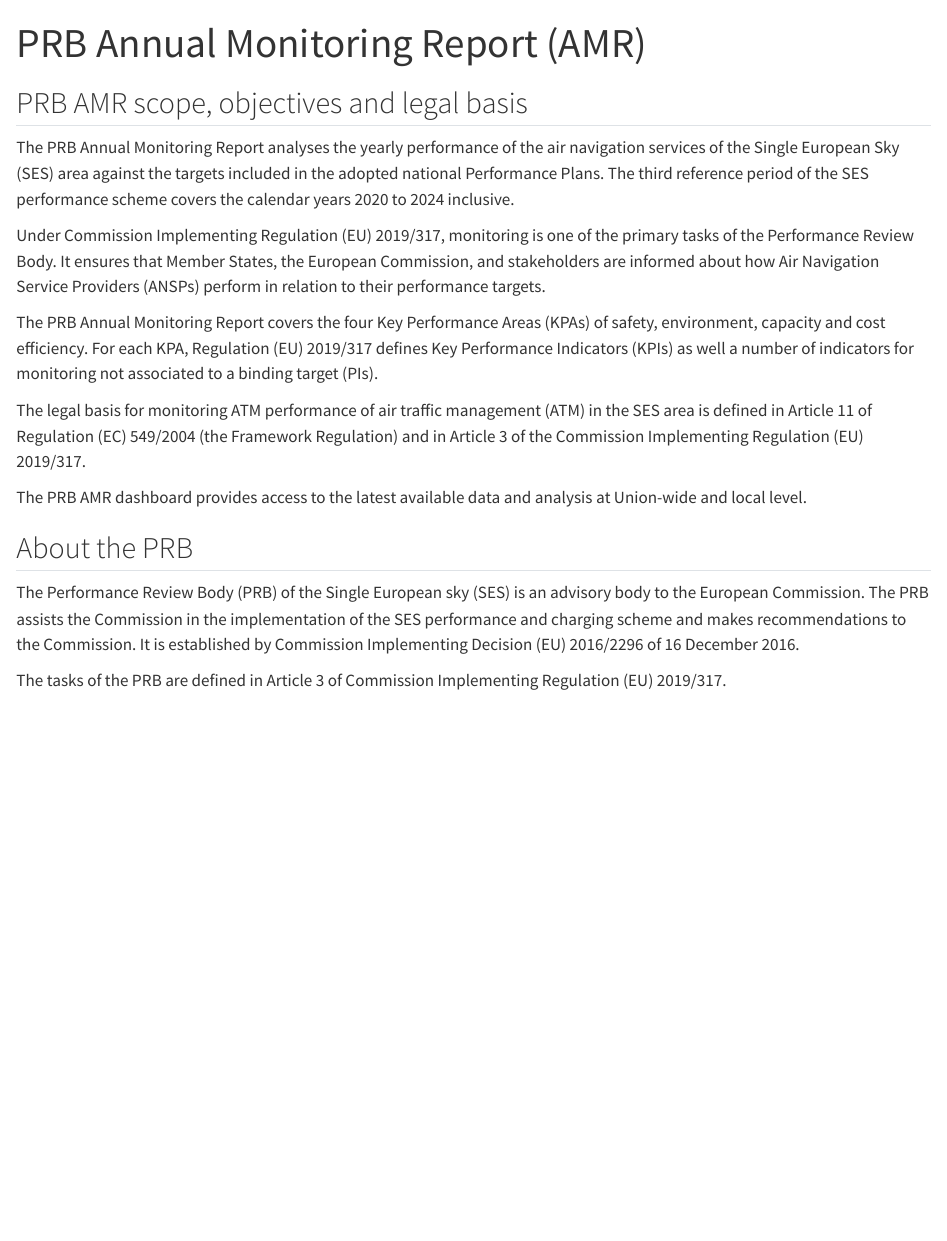
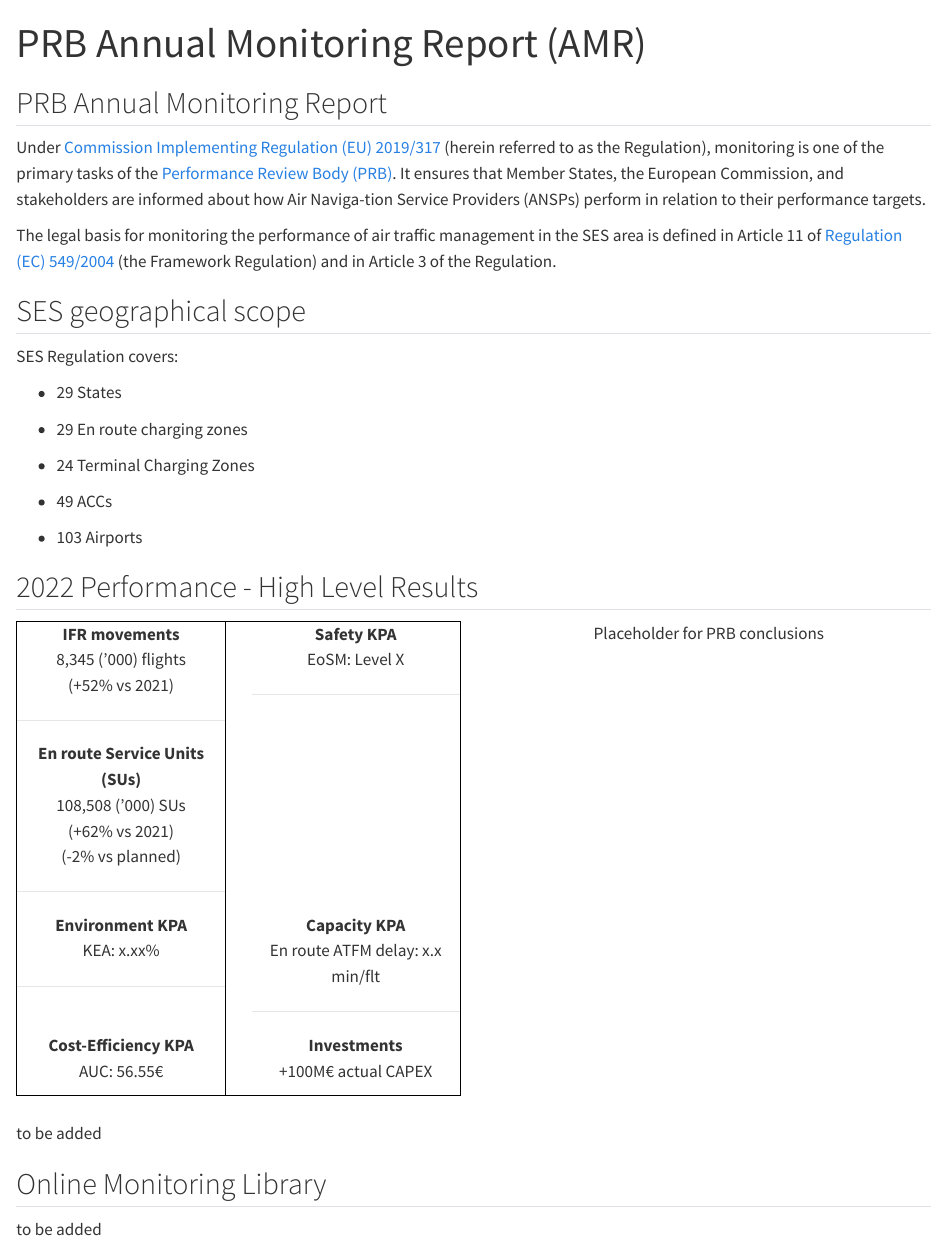
Before and after one commit to ses-eu/prb-monitoring, a Quarto document (index.qmd): the page in a window 1100 px wide, from its top. Rendered offline with R 4.5, knitr and Pandoc in place of Quarto, with nearby package versions.

Commit message:
rearranged pages and added KPAs

```diff
--- a/_quarto.yml
+++ b/_quarto.yml
@@ -12,6 +12,8 @@ website:
         text: Home
       - href: dashboard.qmd
         text: Interactive Dashboard
+      - href: about.qmd
+        text: About
   page-footer: "To be added"
 
 format:
--- a/index.qmd
+++ b/index.qmd
@@ -4,19 +5,97 @@ format: html
 ---
 
-## PRB AMR scope, objectives and legal basis
+## PRB Annual Monitoring Report
 
-The PRB Annual Monitoring Report analyses the yearly performance of the air navigation services of the Single European Sky (SES) area against the targets included in the adopted national Performance Plans. The third reference period of the SES performance scheme covers the calendar years 2020 to 2024 inclusive.
+Under [Commission Implementing Regulation (EU) 2019/317](https://eur-lex.europa.eu/legal-content/EN/TXT/?uri=CELEX%3A32019R0317) (herein referred to as the Regulation), monitoring is one of the primary tasks of the [Performance Review Body (PRB)](https://transport.ec.europa.eu/transport-modes/air/single-european-sky/ses-performance-and-charging/performance-review-body_en). It ensures that Member States, the European Commission, and stakeholders are informed about how Air Naviga-tion Service Providers (ANSPs) perform in relation to their performance targets.
 
-Under Commission Implementing Regulation (EU) 2019/317, monitoring is one of the primary tasks of the Performance Review Body. It ensures that Member States, the European Commission, and stakeholders are informed about how Air Navigation Service Providers (ANSPs) perform in relation to their performance targets.
+The legal basis for monitoring the performance of air traffic management in the SES area is defined in Article 11 of [Regulation (EC) 549/2004](https://eur-lex.europa.eu/legal-content/EN/ALL/?uri=CELEX%3A32004R0549) (the Framework Regulation) and in Article 3 of the Regulation.
 
-The PRB Annual Monitoring Report covers the four Key Performance Areas (KPAs) of safety, environment, capacity and cost efficiency. For each KPA, Regulation (EU) 2019/317 defines Key Performance Indicators (KPIs) as well a number of indicators for monitoring not associated to a binding target (PIs).
+## SES geographical scope
 
-The legal basis for monitoring ATM performance of air traffic management (ATM) in the SES area is defined in Article 11 of Regulation (EC) 549/2004 (the Framework Regulation) and in Article 3 of the Commission Implementing Regulation (EU) 2019/317.
+SES Regulation covers:
 
-The PRB AMR dashboard provides access to the latest available data and analysis at Union-wide and local level.
+-   29 States
 
-## About the PRB
+-   29 En route charging zones
 
-The Performance Review Body (PRB) of the Single European sky (SES) is an advisory body to the European Commission. The PRB assists the Commission in the implementation of the SES performance and charging scheme and makes recommendations to the Commission. It is established by Commission Implementing Decision (EU) 2016/2296 of 16 December 2016.
+-   24 Terminal Charging Zones
 
-The tasks of the PRB are defined in Article 3 of Commission Implementing Regulation (EU) 2019/317.
+-   49 ACCs
+
+-   103 Airports
+
+## 2022 Performance - High Level Results
+
+::: columns
+
+::: {.column width="50%" style="border: 1px solid black"}
+
+::: columns
+::: {.column width="50%" style="text-align: center; border-right: 1px solid black"}
+**IFR movements**<br>
+8,345 ('000) flights<br>
+(+52% vs 2021)
+
+------------------------------------------------------------------------
+
+**En route Service Units (SUs)**<br>
+108,508 ('000) SUs<br>
+(+62% vs 2021)<br>
+(-2% vs planned)
+
+------------------------------------------------------------------------
+:::
+
+::: {.column width="50%" style="text-align: center"}
+**Safety KPA**<br>
+EoSM: Level X
+
+------------------------------------------------------------------------
+:::
+
+:::
+
+::: columns
+::: {.column width="50%" style="text-align: center; border-right: 1px solid black"}
+**Environment KPA**<br>
+KEA: x.xx%
+
+------------------------------------------------------------------------
+:::
+
+::: {.column width="50%" style="text-align: center"}
+**Capacity KPA**<br>
+En route ATFM delay: x.x min/flt
+
+------------------------------------------------------------------------
+:::
+
+:::
+
+::: columns
+::: {.column width="50%" style="text-align: center; border-right: 1px solid black"}
+**Cost-Efficiency KPA**<br>
+AUC: 56.55€
+:::
+
+::: {.column width="50%" style="text-align: center"}
+**Investments**<br>
++100M€ actual CAPEX
+:::
+
+:::
+
+:::
+
+::: {.column width="50%" style="text-align: center;"}
+Placeholder for PRB conclusions
+:::
+
+:::
+
+<br>
+to be added
+
+## Online Monitoring Library
+
+to be added
--- a/styles.css
+++ b/styles.css
@@ -2,3 +2,7 @@ nav {
   margin: auto;
   max-width: 1200px;
 }
+
+.text-no-space {
+  margin-bottom: 0px;
+}
```
Also changed, not shown: about.qmd (added, +22 -0 lines), dashboard.qmd (+3 -27 lines), index.qmd (1 more changed lines).
